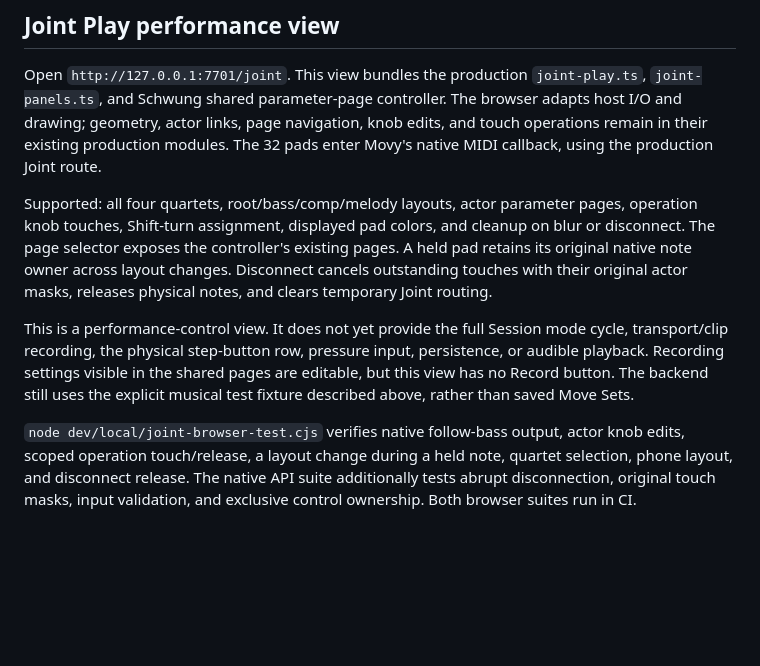
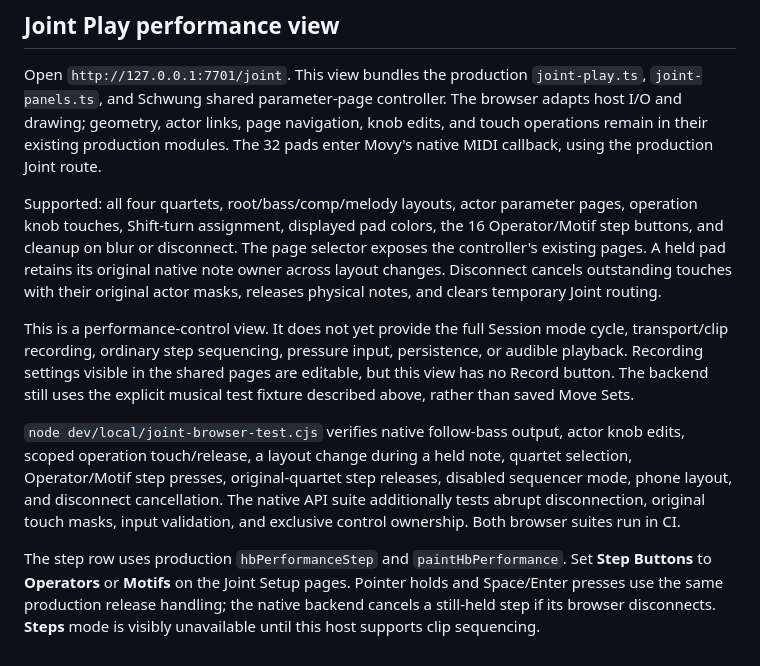
Before and after one commit to douglasmason/harmonybus-movy, a Markdown page: dev/local/README.md, the part around the change. Rendered like a GitHub page; blank space fills up the shorter version.

Commit message:
Add production HB step controls: dev/local/README.md

```diff
--- a/dev/local/README.md
+++ b/dev/local/README.md
@@ -153,19 +153,26 @@ The 32 pads enter Movy's native MIDI callback, using the production Joint route.
 
 Supported: all four quartets, root/bass/comp/melody layouts, actor parameter
 pages, operation knob touches, Shift-turn assignment, displayed pad colors,
-and cleanup on blur or disconnect. The page selector exposes the controller's
+the 16 Operator/Motif step buttons, and cleanup on blur or disconnect. The page selector exposes the controller's
 existing pages. A held pad retains its original native note owner across layout
 changes. Disconnect cancels outstanding touches with their original actor masks,
 releases physical notes, and clears temporary Joint routing.
 
 This is a performance-control view. It does not yet provide the full Session
-mode cycle, transport/clip recording, the physical step-button row, pressure
+mode cycle, transport/clip recording, ordinary step sequencing, pressure
 input, persistence, or audible playback. Recording settings visible in the shared
 pages are editable, but this view has no Record button. The backend still uses
 the explicit musical test fixture described above, rather than saved Move Sets.
 
 `node dev/local/joint-browser-test.cjs` verifies native follow-bass output,
 actor knob edits, scoped operation touch/release, a layout change during a held
-note, quartet selection, phone layout, and disconnect release. The native API
+note, quartet selection, Operator/Motif step presses, original-quartet step
+releases, disabled sequencer mode, phone layout, and disconnect cancellation. The native API
 suite additionally tests abrupt disconnection, original touch masks, input
 validation, and exclusive control ownership. Both browser suites run in CI.
+
+The step row uses production `hbPerformanceStep` and `paintHbPerformance`.
+Set **Step Buttons** to **Operators** or **Motifs** on the Joint Setup pages.
+Pointer holds and Space/Enter presses use the same production release handling;
+the native backend cancels a still-held step if its browser disconnects.
+**Steps** mode is visibly unavailable until this host supports clip sequencing.
```
